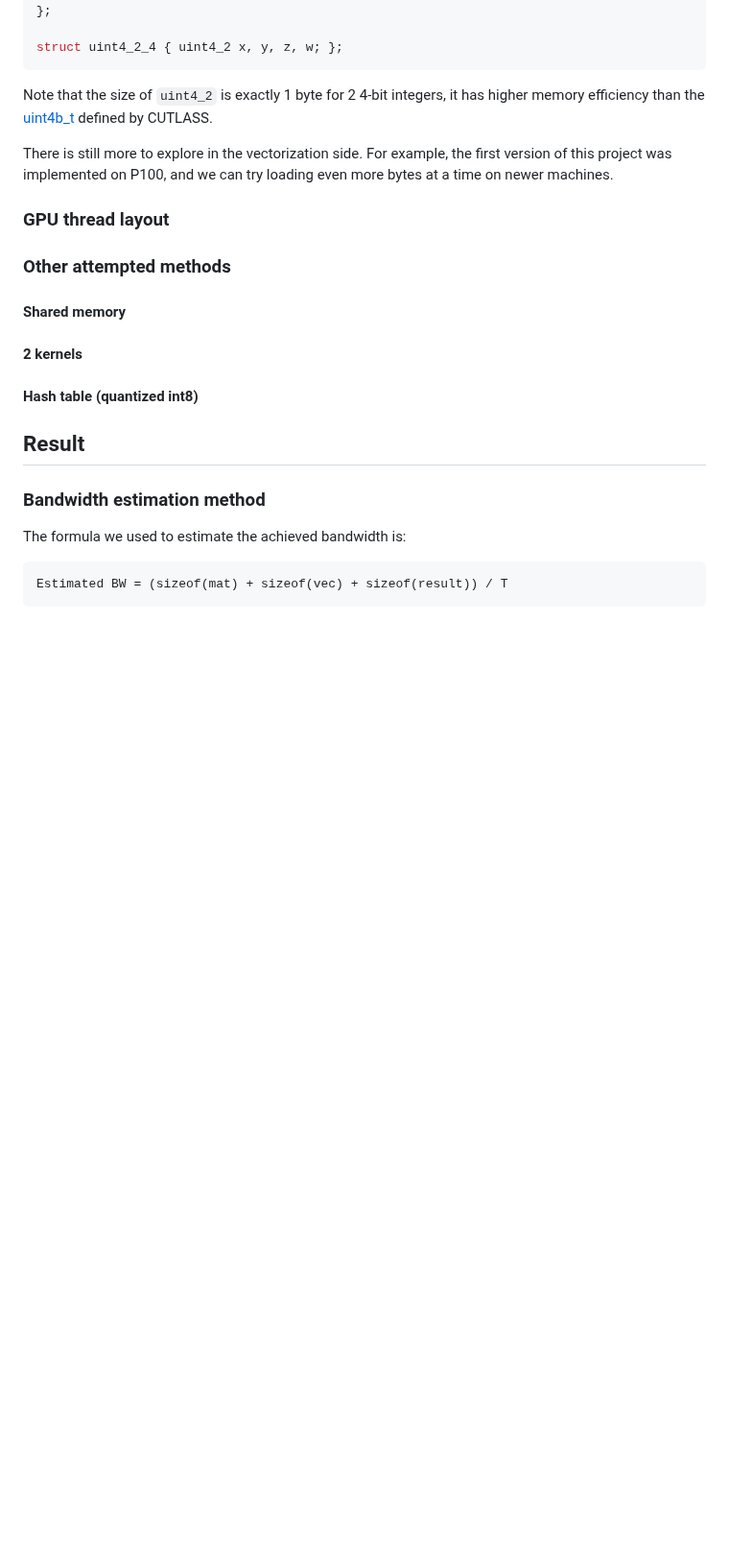
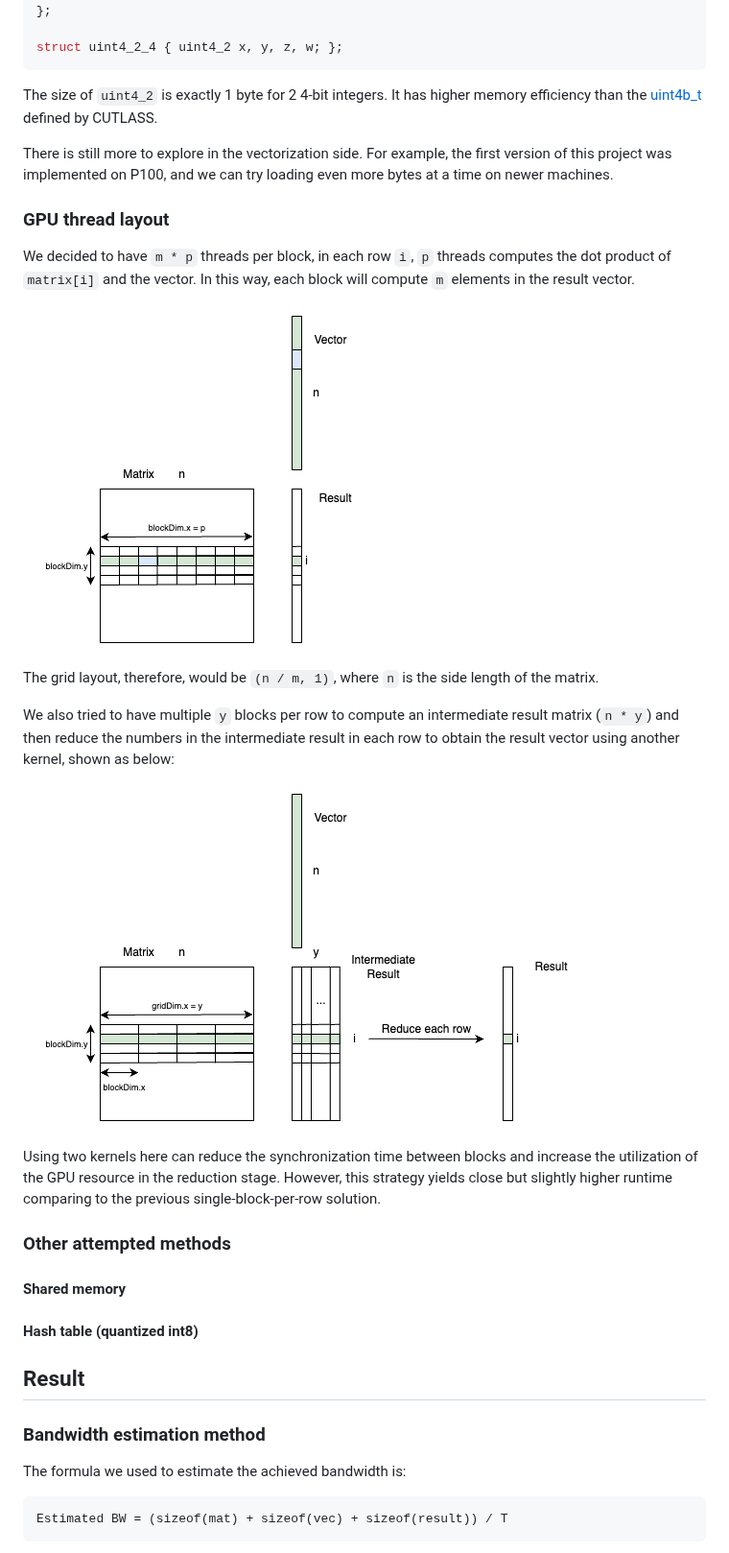
Before and after one commit to wangsiping97/FastGEMV, a Markdown page: method_and_result.md, the part around one of its changes. Shown at 96% size. Drawn GitHub-style; pictures changed too: pics/6.png (added), pics/7.png (added); blank space fills up the shorter version.

Commit message:
add layout

````diff
--- a/method_and_result.md
+++ b/method_and_result.md
@@ -95,17 +95,27 @@ struct uint4_2 {
 struct uint4_2_4 { uint4_2 x, y, z, w; };
 ```
 
-Note that the size of `uint4_2` is exactly 1 byte for 2 4-bit integers, it has higher memory efficiency than the [uint4b_t](https://github.com/NVIDIA/cutlass/blob/9b8166e3f0ea785300af85449210d01952a4107e/include/cutlass/integer_subbyte.h#L52) defined by CUTLASS.
+The size of `uint4_2` is exactly 1 byte for 2 4-bit integers. It has higher memory efficiency than the [uint4b_t](https://github.com/NVIDIA/cutlass/blob/9b8166e3f0ea785300af85449210d01952a4107e/include/cutlass/integer_subbyte.h#L52) defined by CUTLASS.
 
 There is still more to explore in the vectorization side. For example, the first version of this project was implemented on P100, and we can try loading even more bytes at a time on newer machines.
 
 ### GPU thread layout
 
+We decided to have `m * p` threads per block, in each row `i`, `p` threads computes the dot product of `matrix[i]` and the vector. In this way, each block will compute `m` elements in the result vector.
+
+![6](./pics/6.png)
+
+The grid layout, therefore, would be `(n / m, 1)`, where `n` is the side length of the matrix.
+
+We also tried to have multiple `y` blocks per row to compute an intermediate result matrix (`n * y`) and then reduce the numbers in the intermediate result in each row to obtain the result vector using another kernel, shown as below:
+
+![7](./pics/7.png)
+
+Using two kernels here can reduce the synchronization time between blocks and increase the utilization of the GPU resource in the reduction stage. However, this strategy yields close but slightly higher runtime comparing to the previous single-block-per-row solution.
+
 ### Other attempted methods
 
 #### Shared memory
-
-#### 2 kernels
 
 #### Hash table (quantized int8)
 
````
Also changed, not shown: other parts of method_and_result.md (+1 -1 lines), pics/1.png.
